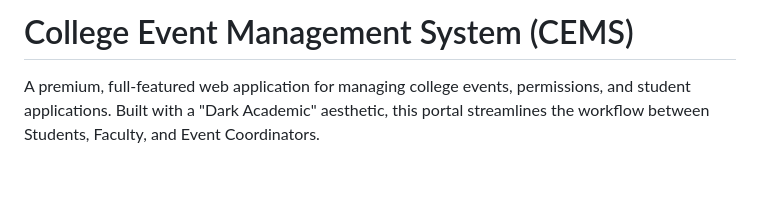
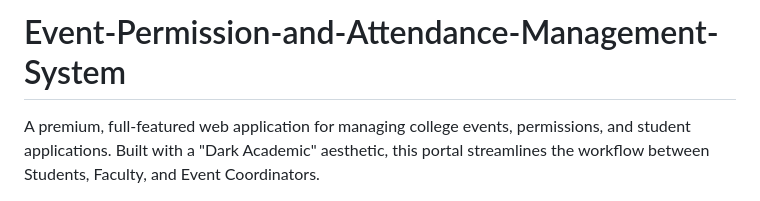
Before and after one commit to Parth32007/Event-Permission-and-Attendance-Management-System, a Markdown page: README.md, the part around the change. GitHub-like rendering; blank space fills up the shorter version.

```diff
--- a/README.md
+++ b/README.md
@@ -1,4 +1,4 @@
-# College Event Management System (CEMS)
+# Event-Permission-and-Attendance-Management-System
 
 A premium, full-featured web application for managing college events, permissions, and student applications. Built with a "Dark Academic" aesthetic, this portal streamlines the workflow between Students, Faculty, and Event Coordinators.
 
```
